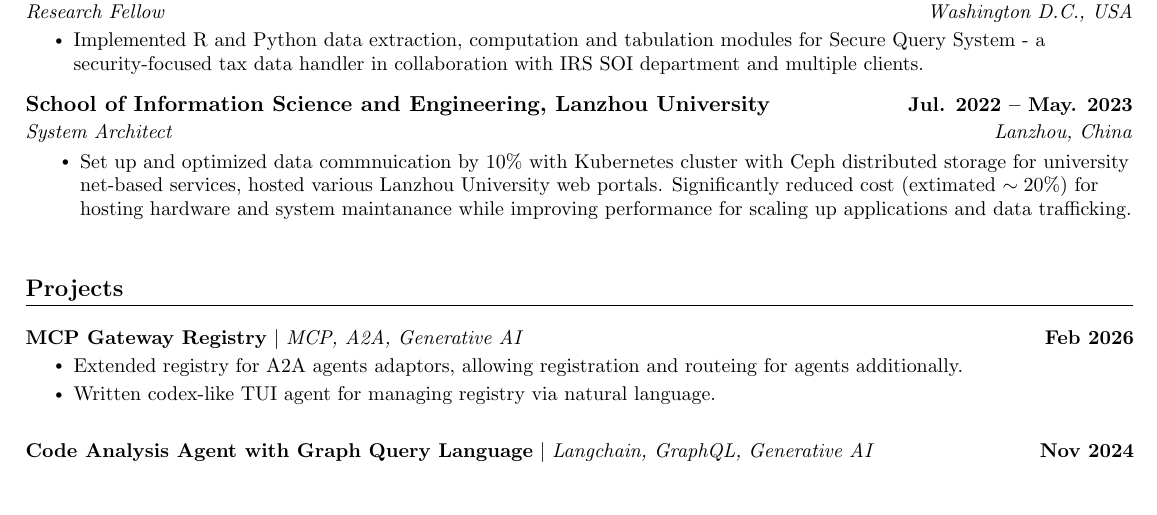
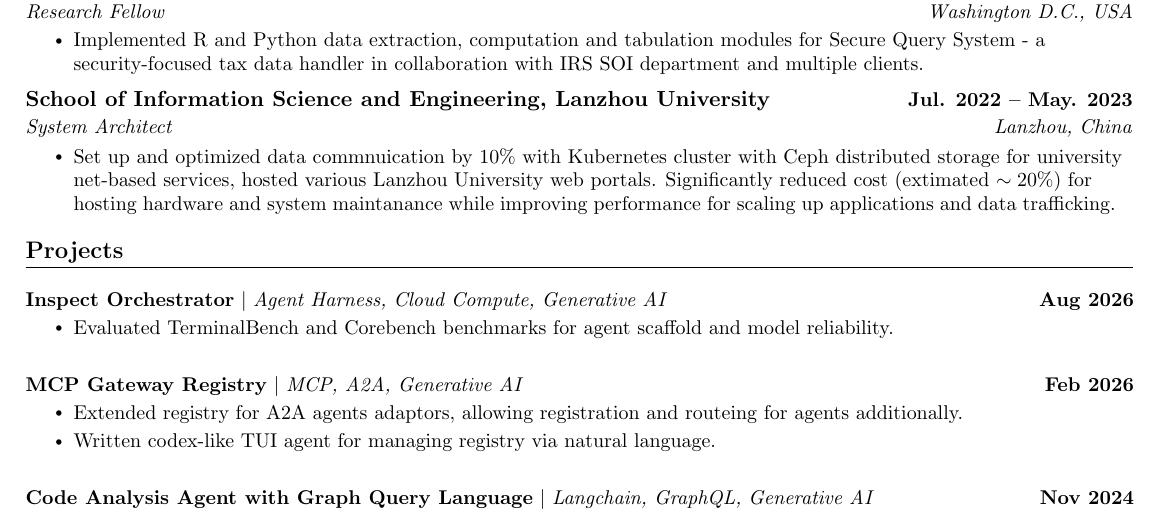
Before and after one commit to kanghengliu/Resume, a LaTeX document (main.tex): part of the page, cut so that both start at the same text, the shorter picture padded with empty space. Compiled offline with pdfLaTeX.

Commit message:
feat: update

```diff
--- a/main.tex
+++ b/main.tex
@@ -202,7 +202,7 @@
     %     % \resumeItem{Worked with Google Firebase to manage user inputted data across multiple platforms including web and mobile apps.}
     %     % \resumeItem{Collaborated with team members using version control systems such as Git to organize modifications and assign tasks.}
     %     % \resumeItem{Utilized Android Studio as a development environment in order to visualize the application in both iOS and Android.}
-    \resumeItemListEnd
+    % \resumeItemListEnd
 
 
     \resumeSubheading
@@ -239,6 +240,13 @@
     \section{Projects}
     % \vspace{-5pt}
     \resumeSubHeadingListStart
+      \resumeProjectHeading
+          {\textbf{Inspect Orchestrator} $|$ \emph{Agent Harness, Cloud Compute, Generative AI}}{Aug 2026}
+          \resumeItemListStart
+            \resumeItem{Evaluated TerminalBench and Corebench benchmarks for agent scaffold and model reliability.}
+            % \resumeItem{Implemented object-oriented programming practices such as inheritance to create different account types and databases.}
+          \resumeItemListEnd
+    \vspace{-5pt}
       \resumeProjectHeading
           {\textbf{MCP Gateway Registry} $|$ \emph{MCP, A2A, Generative AI}}{Feb 2026}
           \resumeItemListStart
```
Also changed, not shown: main.pdf, main.tex (1 more changed lines).
